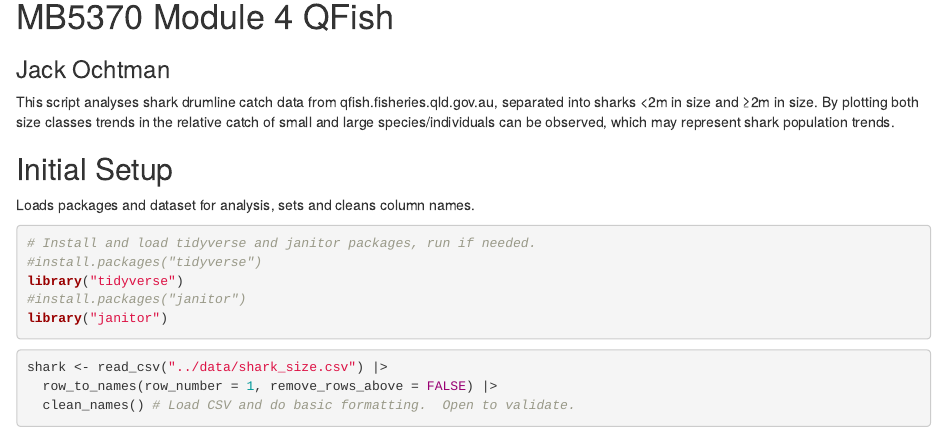
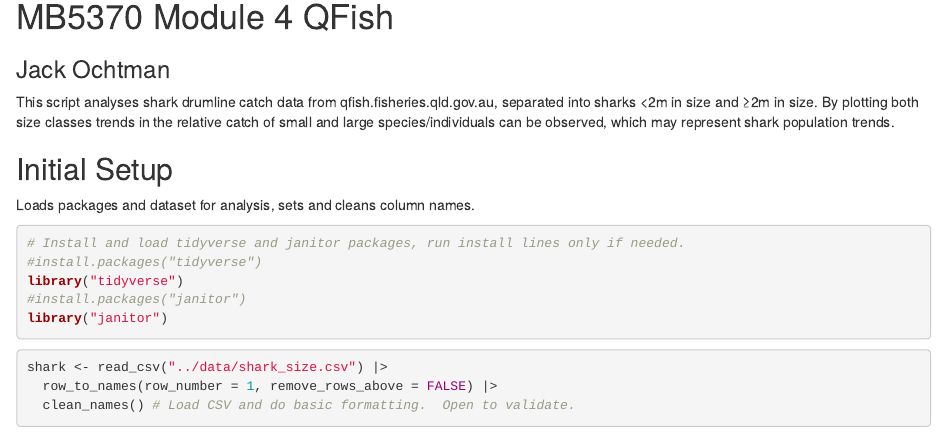
Before and after one commit to JackOchtman/MB5370_Module4_Jack, an R Markdown document (code/Qfish Assignment.Rmd): the page in a window 1100 px wide, from 140 px down. Rendered offline with R 4.5, knitr and Pandoc, with nearby package versions; some code elsewhere in the file could not run offline; column names are cleaned by a stand-in for the janitor package.

Commit message:
minor rewording

````diff
--- a/code/Qfish Assignment.Rmd
+++ b/code/Qfish Assignment.Rmd
@@ -20,7 +20,7 @@ This script analyses shark drumline catch data from qfish.fisheries.qld.gov.au,
 Loads packages and dataset for analysis, sets and cleans column names.
 
 ```{r echo=T, message=FALSE, warning=FALSE, results='hide'}
-# Install and load tidyverse and janitor packages, run if needed.
+# Install and load tidyverse and janitor packages, run install lines only if needed.
 #install.packages("tidyverse")
 library("tidyverse")
 #install.packages("janitor")
````
